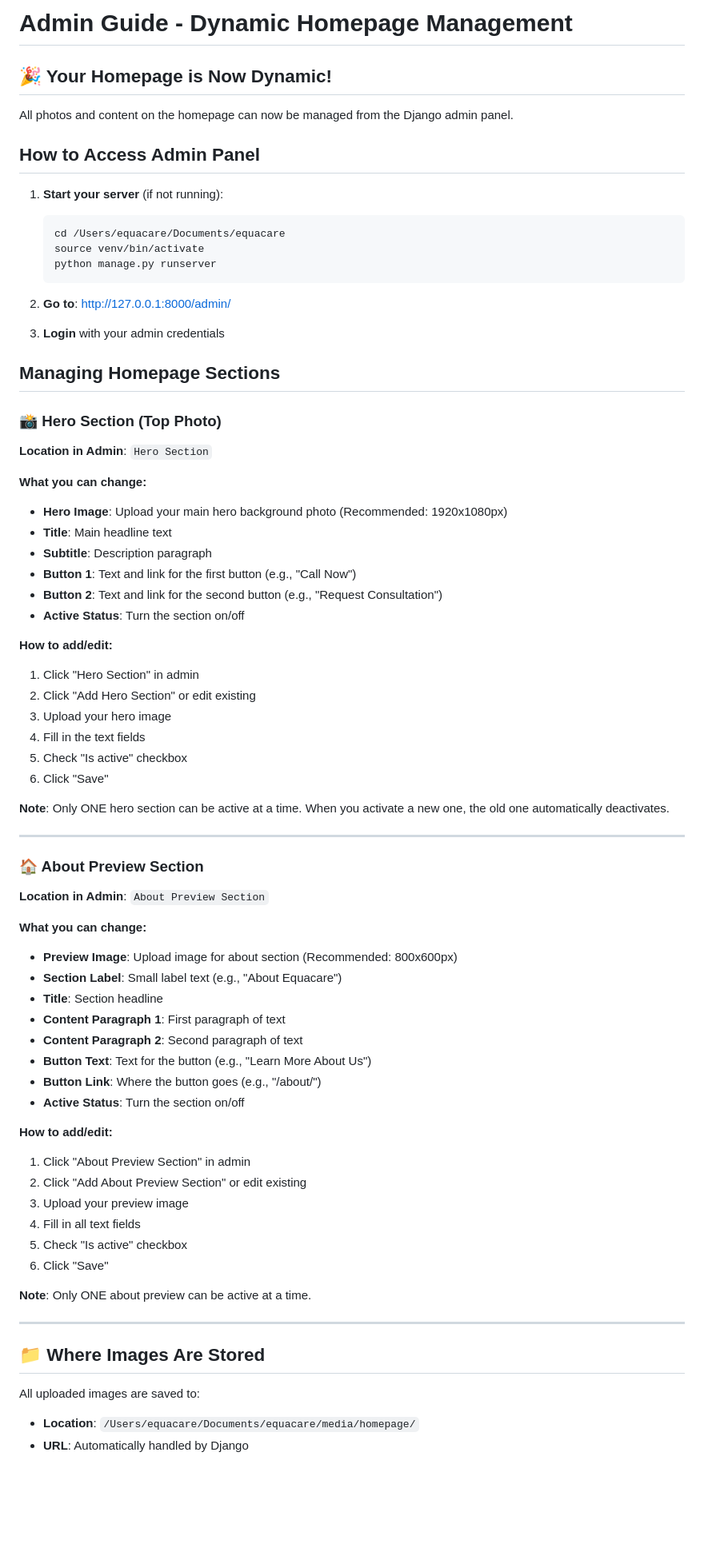
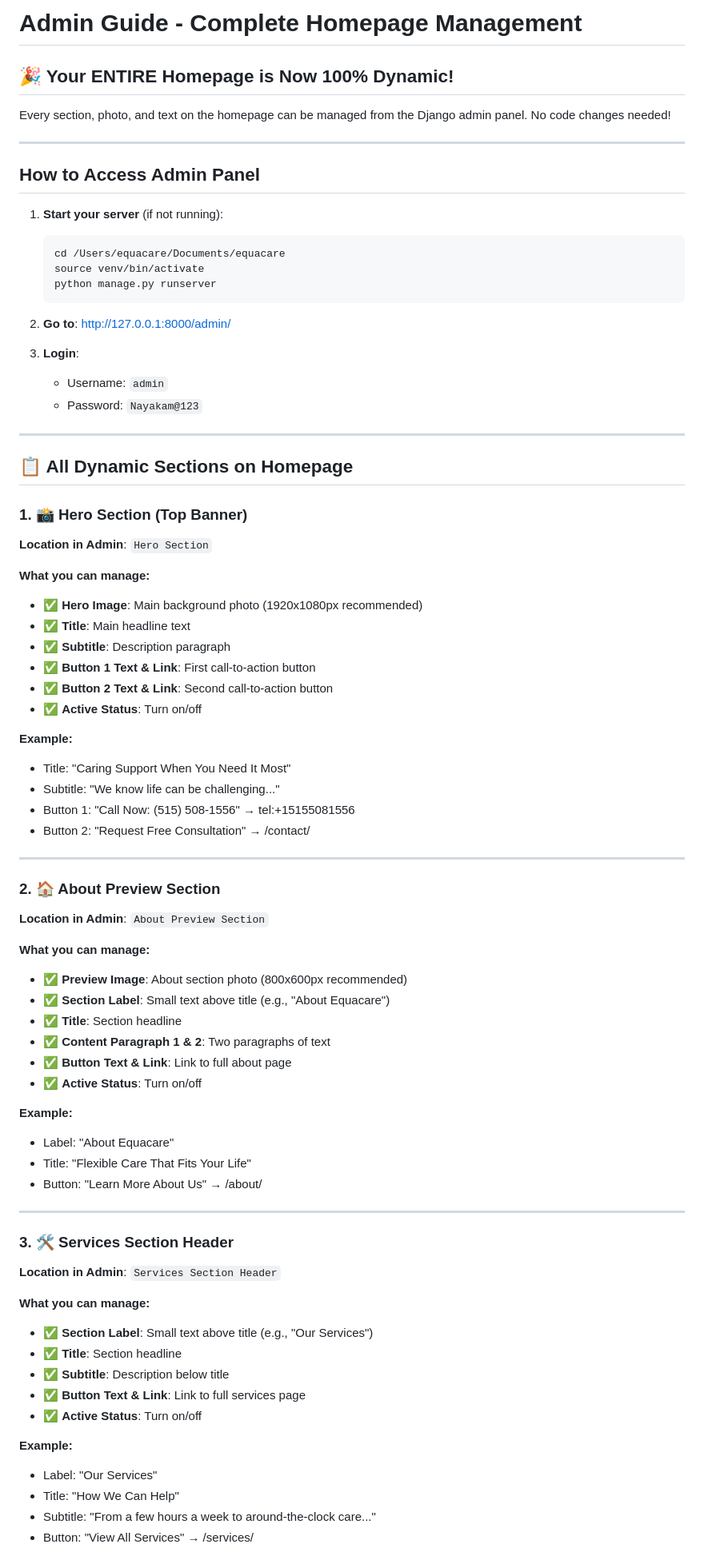
Before and after one commit to theequacare/equacare, a Markdown page: ADMIN_GUIDE.md, the part around one of its changes. Shown at 80% size. Drawn GitHub-style; blank space fills up the shorter version.

Commit message:
Update admin guide with all dynamic homepage sections

```diff
--- a/ADMIN_GUIDE.md
+++ b/ADMIN_GUIDE.md
@@ -1,8 +1,10 @@
-# Admin Guide - Dynamic Homepage Management
+# Admin Guide - Complete Homepage Management
 
-## 🎉 Your Homepage is Now Dynamic!
+## 🎉 Your ENTIRE Homepage is Now 100% Dynamic!
 
-All photos and content on the homepage can now be managed from the Django admin panel.
+Every section, photo, and text on the homepage can be managed from the Django admin panel. No code changes needed!
+
+---
 
 ## How to Access Admin Panel
 
@@ -15,62 +17,67 @@ All photos and content on the homepage can now be managed from the Django admin
 
 2. **Go to**: http://127.0.0.1:8000/admin/
 
-3. **Login** with your admin credentials
+3. **Login**:
+   - Username: `admin`
+   - Password: `Nayakam@123`
 
-## Managing Homepage Sections
+---
 
-### 📸 Hero Section (Top Photo)
+## 📋 All Dynamic Sections on Homepage
+
+### 1. 📸 Hero Section (Top Banner)
 
 **Location in Admin**: `Hero Section`
 
-**What you can change:**
-- **Hero Image**: Upload your main hero background photo (Recommended: 1920x1080px)
-- **Title**: Main headline text
-- **Subtitle**: Description paragraph
-- **Button 1**: Text and link for the first button (e.g., "Call Now")
-- **Button 2**: Text and link for the second button (e.g., "Request Consultation")
-- **Active Status**: Turn the section on/off
+**What you can manage:**
+- ✅ **Hero Image**: Main background photo (1920x1080px recommended)
+- ✅ **Title**: Main headline text
+- ✅ **Subtitle**: Description paragraph
+- ✅ **Button 1 Text & Link**: First call-to-action button
+- ✅ **Button 2 Text & Link**: Second call-to-action button
+- ✅ **Active Status**: Turn on/off
 
-**How to add/edit:**
-1. Click "Hero Section" in admin
-2. Click "Add Hero Section" or edit existing
-3. Upload your hero image
-4. Fill in the text fields
-5. Check "Is active" checkbox
-6. Click "Save"
-
-**Note**: Only ONE hero section can be active at a time. When you activate a new one, the old one automatically deactivates.
+**Example:**
+- Title: "Caring Support When You Need It Most"
+- Subtitle: "We know life can be challenging..."
+- Button 1: "Call Now: (515) 508-1556" → tel:+15155081556
+- Button 2: "Request Free Consultation" → /contact/
 
 ---
 
-### 🏠 About Preview Section
+### 2. 🏠 About Preview Section
 
 **Location in Admin**: `About Preview Section`
 
-**What you can change:**
-- **Preview Image**: Upload image for about section (Recommended: 800x600px)
-- **Section Label**: Small label text (e.g., "About Equacare")
-- **Title**: Section headline
-- **Content Paragraph 1**: First paragraph of text
-- **Content Paragraph 2**: Second paragraph of text
-- **Button Text**: Text for the button (e.g., "Learn More About Us")
-- **Button Link**: Where the button goes (e.g., "/about/")
-- **Active Status**: Turn the section on/off
+**What you can manage:**
+- ✅ **Preview Image**: About section photo (800x600px recommended)
+- ✅ **Section Label**: Small text above title (e.g., "About Equacare")
+- ✅ **Title**: Section headline
+- ✅ **Content Paragraph 1 & 2**: Two paragraphs of text
+- ✅ **Button Text & Link**: Link to full about page
+- ✅ **Active Status**: Turn on/off
 
-**How to add/edit:**
-1. Click "About Preview Section" in admin
-2. Click "Add About Preview Section" or edit existing
-3. Upload your preview image
-4. Fill in all text fields
-5. Check "Is active" checkbox
-6. Click "Save"
-
-**Note**: Only ONE about preview can be active at a time.
+**Example:**
+- Label: "About Equacare"
+- Title: "Flexible Care That Fits Your Life"
+- Button: "Learn More About Us" → /about/
 
 ---
 
-## 📁 Where Images Are Stored
+### 3. 🛠️ Services Section Header
 
-All uploaded images are saved to:
-- **Location**: `/Users/equacare/Documents/equacare/media/homepage/`
-- **URL**: Automatically handled by Django
+**Location in Admin**: `Services Section Header`
+
+**What you can manage:**
+- ✅ **Section Label**: Small text above title (e.g., "Our Services")
+- ✅ **Title**: Section headline
+- ✅ **Subtitle**: Description below title
+- ✅ **Button Text & Link**: Link to full services page
+- ✅ **Active Status**: Turn on/off
+
+**Example:**
+- Label: "Our Services"
+- Title: "How We Can Help"
+- Subtitle: "From a few hours a week to around-the-clock care..."
+- Button: "View All Services" → /services/
+
```
Also changed, not shown: other parts of ADMIN_GUIDE.md (+190 -24 lines).
